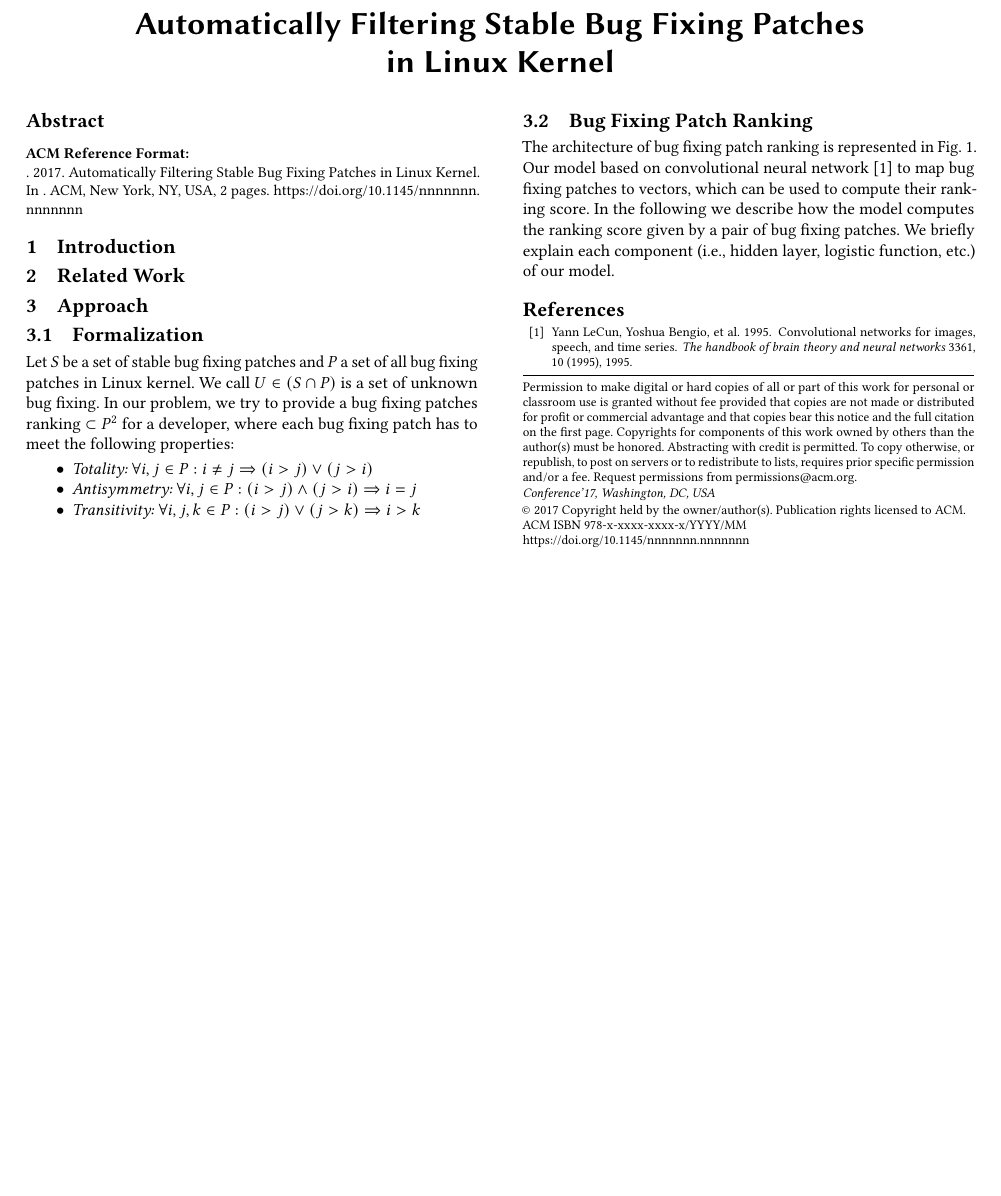
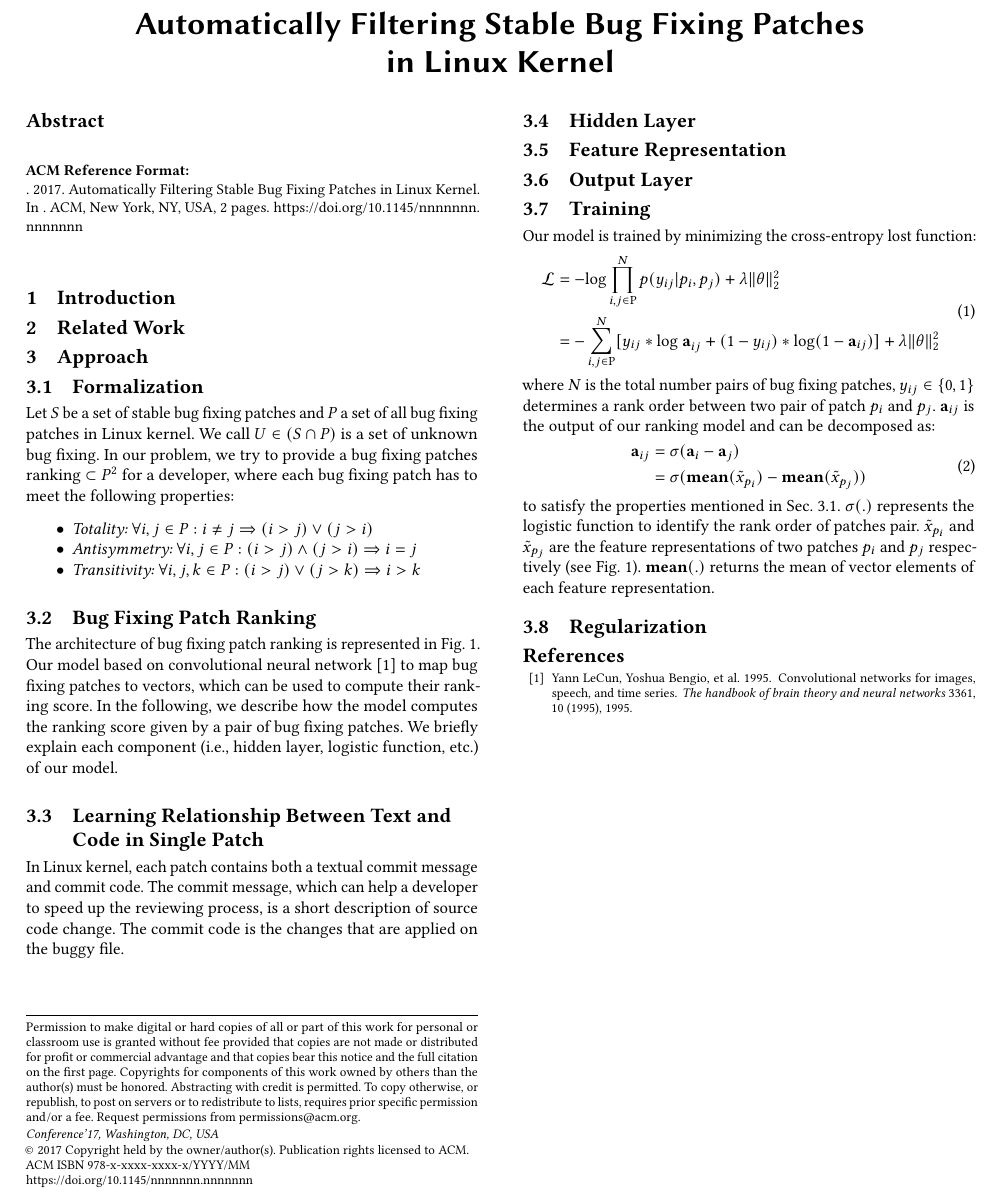
Before and after one commit to hvdthong/BugFixingPatches, a LaTeX paper (Draft/ICSE'18/sample-sigconf.tex, which reads Draft/ICSE'18/approach.tex): part of page 1 of 2, cut so that both start at the same text, the shorter picture padded with empty space. Compiled offline with pdfLaTeX.

Commit message:
update approach.tex

```diff
--- a/Draft/ICSE'18/approach.tex
+++ b/Draft/ICSE'18/approach.tex
@@ -19,4 +19,38 @@ Let $S$ be a set of stable bug fixing patches and $P$ a set of all bug fixing pa
 	\label{fig:bugranking}
 \end{figure*}
 
-The architecture of bug fixing patch ranking is represented in Fig.~\ref{fig:bugranking}. Our model based on convolutional neural network~\cite{lecun1995convolutional} to map bug fixing patches to vectors, which can be used to compute their ranking score. In the following we describe how the model computes the ranking score given by a pair of bug fixing patches. We briefly explain each component (i.e., hidden layer, logistic function, etc.) of our model.
+The architecture of bug fixing patch ranking is represented in Fig.~\ref{fig:bugranking}. Our model based on convolutional neural network~\cite{lecun1995convolutional} to map bug fixing patches to vectors, which can be used to compute their ranking score. In the following, we describe how the model computes the ranking score given by a pair of bug fixing patches. We briefly explain each component (i.e., hidden layer, logistic function, etc.) of our model.
+
+\subsection{Learning Relationship Between Text and Code in Single Patch}
+\label{sec:learningTextandCode}
+In Linux kernel, each patch contains both a textual commit message and commit code. The commit message, which can help a developer to speed up the reviewing process, is a short description of source code change. The commit code is the changes that are applied on the buggy file.
+
+
+\subsection{Hidden Layer}
+\label{sec:hiddenlayer}
+
+\subsection{Feature Representation}
+\label{sec:feature}
+
+\subsection{Output Layer}
+\label{sec:output}
+
+\subsection{Training}
+\label{sec:trainingmodel}
+Our model is trained by minimizing the cross-entropy lost function:
+\begin{equation}
+\begin{split}
+	\mathcal{L} &= -\text{log}\prod^N_{i,j  \in \text{P}}p(y_{ij}|p_i,p_j) + \lambda \lVert \theta \lVert^2_2 \\ &= -\sum_{i, j \in \text{P}}^{N} [y_{ij} * \text{log \textbf{a}}_{ij} + (1 - y_{ij}) * \text{log}(1 - \text{\textbf{a}}_{ij})] + \lambda \lVert \theta \lVert^2_2
+\end{split}
+\end{equation}
+where $N$ is the total number pairs of bug fixing patches, $y_{ij} \in \{0, 1\}$ determines a rank order between two pair of patch $p_i$ and $p_j$. $\text{\textbf{a}}_{ij}$ is the output of our ranking model and can be decomposed as:
+\begin{equation}
+\begin{split}
+\text{\textbf{a}}_{ij} & = \sigma(\text{\textbf{a}}_i - \text{\textbf{a}}_{j}) \\
+& = \sigma (\text{\textbf{mean}}(\tilde{x}_{p_i}) - \text{\textbf{mean}}(\tilde{x}_{p_j}))
+\end{split}
+\end{equation}
+to satisfy the properties mentioned in Sec.~\ref{sec:formalization}. $\sigma(.)$ represents the logistic function to identify the rank order of patches pair. $\tilde{x}_{p_i}$ and $\tilde{x}_{p_j}$ are the feature representations of two patches $p_i$ and $p_j$ respectively (see Fig.~\ref{fig:bugranking}). \textbf{mean}$(.)$ returns the mean of vector elements of each feature representation.
+
+\subsection{Regularization}
+\label{sec:regularization}
```
